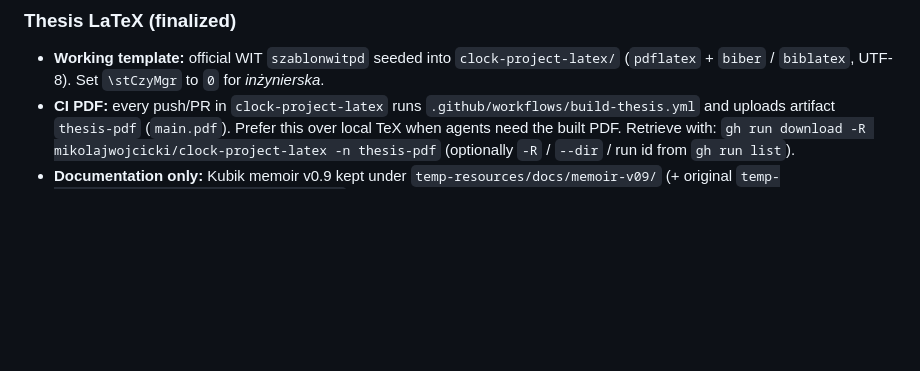
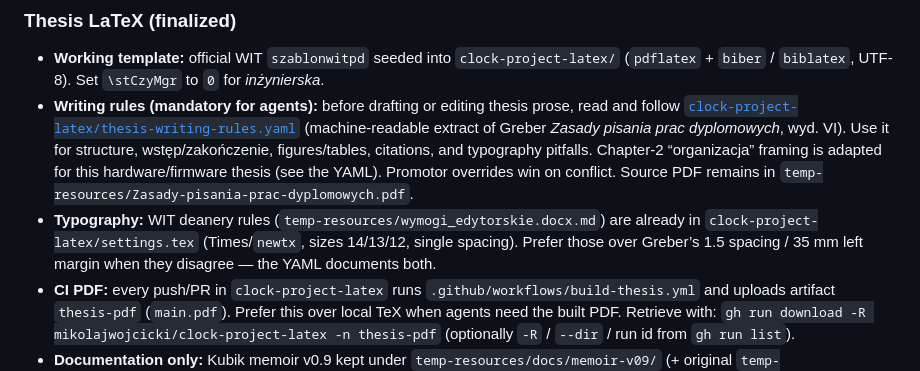
Before and after one commit to mikolajwojcicki/clock-project, a Markdown page: AGENTS.md, the part around the change. Rendered like a GitHub page; blank space fills up the shorter version.

Commit message:
docs: point agents at latex thesis-writing-rules.yaml

```diff
--- a/AGENTS.md
+++ b/AGENTS.md
@@ -29,6 +29,8 @@ Root holds shared docs (`AGENTS.md`, README), Nix flakes/shells, and CI. Keep co
 ### Thesis LaTeX (finalized)
 
 - **Working template:** official WIT `szablonwitpd` seeded into `clock-project-latex/` (`pdflatex` + `biber` / `biblatex`, UTF-8). Set `\stCzyMgr` to `0` for *inżynierska*.
+- **Writing rules (mandatory for agents):** before drafting or editing thesis prose, read and follow [`clock-project-latex/thesis-writing-rules.yaml`](clock-project-latex/thesis-writing-rules.yaml) (machine-readable extract of Greber *Zasady pisania prac dyplomowych*, wyd. VI). Use it for structure, wstęp/zakończenie, figures/tables, citations, and typography pitfalls. Chapter-2 “organizacja” framing is adapted for this hardware/firmware thesis (see the YAML). Promotor overrides win on conflict. Source PDF remains in `temp-resources/Zasady-pisania-prac-dyplomowych.pdf`.
+- **Typography:** WIT deanery rules (`temp-resources/wymogi_edytorskie.docx.md`) are already in `clock-project-latex/settings.tex` (Times/`newtx`, sizes 14/13/12, single spacing). Prefer those over Greber’s 1.5 spacing / 35 mm left margin when they disagree — the YAML documents both.
 - **CI PDF:** every push/PR in `clock-project-latex` runs `.github/workflows/build-thesis.yml` and uploads artifact `thesis-pdf` (`main.pdf`). Prefer this over local TeX when agents need the built PDF. Retrieve with:
   `gh run download -R mikolajwojcicki/clock-project-latex -n thesis-pdf` (optionally `-R` / `--dir` / run id from `gh run list`).
 - **Documentation only:** Kubik memoir v0.9 kept under `temp-resources/docs/memoir-v09/` (+ original `temp-resources/dyplomszablonmemoir-v09.zip`). CP1250 / Overleaf-hostile; do not compile as the thesis tree. Steal typography ideas into WIT `settings.tex` if needed.
```
